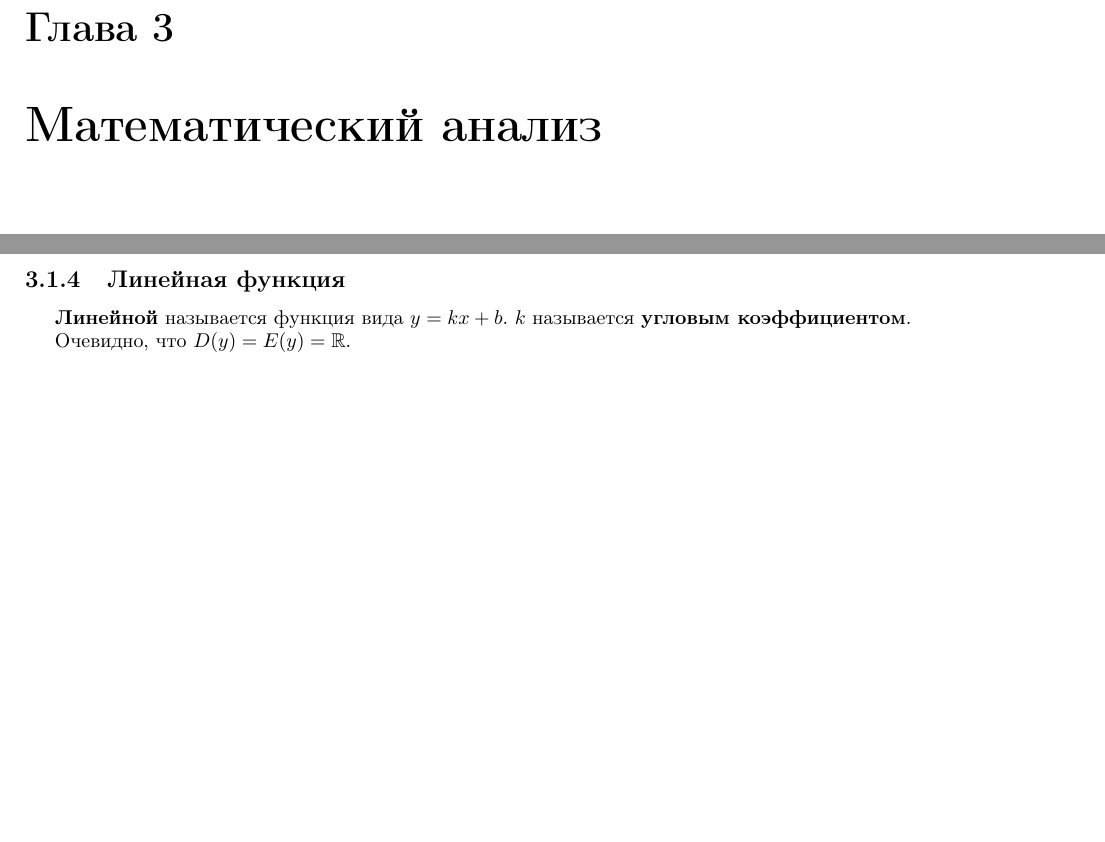
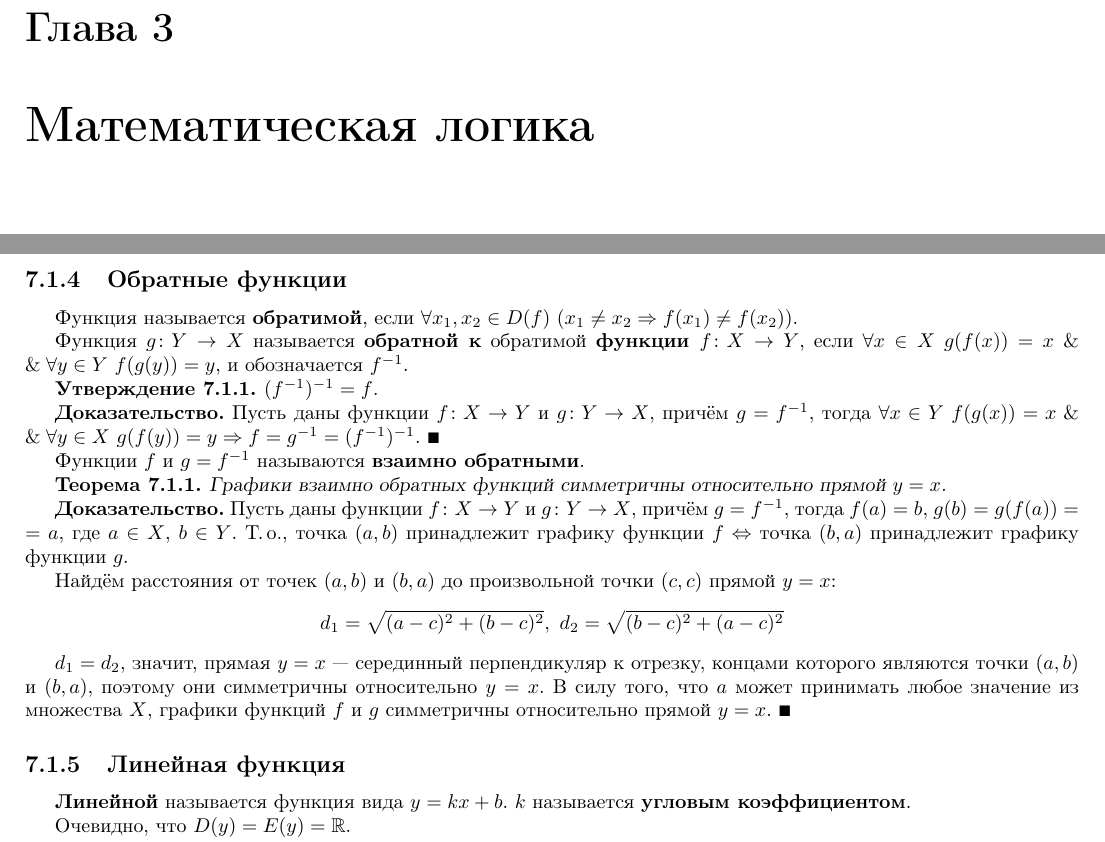
Before and after one commit to DrunkRussianGun/Math-book, a LaTeX document (math.tex, which reads School_course/Elementary_mathematics/functions/inverse_functions.tex): two parts of pages 12 and 15 of 110 before the commit and two parts of pages 14 and 24 of 110 after it, joined at a grey line, cut so that both start at the same text, the shorter picture padded with empty space. Compiled offline with pdfLaTeX.

Commit message:
Добавлены обратные функции

```diff
--- /dev/null
+++ b/School_course/Elementary_mathematics/functions/inverse_functions.tex
@@ -0,0 +1,31 @@
+\subsection{Обратные функции}
+\index{Функция!обратимая} Функция называется \textbf{обратимой}, если $\forall x_1, x_2 \in D(f) \ (x_1 \neq x_2 \Rightarrow f(x_1) \neq f(x_2))$.
+
+\index{Функция!обратная} Функция~$g \colon Y \to X$ называется \textbf{обратной к} обратимой \textbf{функции~$f \colon X \to Y$}, если $\forall x \in X \ g(f(x)) = x \opbr\lAnd \forall y \in Y \ f(g(y)) = y$, и обозначается $f^{-1}$.
+
+\begin{statement}
+$(f^{-1})^{-1} = f$.
+\end{statement}
+\begin{proof}
+Пусть даны функции $f \colon X \to Y$ и $g \colon Y \to X$, причём $g = f^{-1}$, тогда
+$\forall x \in Y \ f(g(x)) = x \opbr\lAnd \forall y \in X \ g(f(y)) = y \Rightarrow f = g^{-1} = (f^{-1})^{-1}$.
+\end{proof}
+
+Функции $f$ и $g = f^{-1}$ называются \textbf{взаимно обратными}.
+
+\begin{theorem}
+Графики взаимно обратных функций симметричны относительно прямой~$y = x$.
+\end{theorem}
+\begin{proof}
+Пусть даны функции $f \colon X \to Y$ и $g \colon Y \to X$, причём $g = f^{-1}$, тогда $f(a) = b$, $g(b) \opbr= g(f(a)) \opbr= a$, где $a \in X$, $b \in Y$.
+Т.\,о., точка~$(a, b)$ принадлежит графику функции~$f$ $\Leftrightarrow$ точка~$(b, a)$ принадлежит графику функции~$g$.
+
+Найдём расстояния от точек~$(a, b)$ и $(b, a)$ до произвольной точки~$(c, c)$ прямой~$y = x$:
+\begin{equation*}
+d_1 = \sqrt{(a - c)^2 + (b - c)^2}, \
+d_2 = \sqrt{(b - c)^2 + (a - c)^2}
+\end{equation*}
+
+$d_1 = d_2$, значит, прямая~$y = x$~--- серединный перпендикуляр к отрезку, концами которого являются точки $(a, b)$ и $(b, a)$, поэтому они симметричны относительно $y = x$.
+В силу того, что $a$ может принимать любое значение из множества~$X$, графики функций $f$ и $g$ симметричны относительно прямой~$y = x$.
+\end{proof}
--- a/math.tex
+++ b/math.tex
@@ -37,3 +40,2 @@
 \chapter{Комбинаторика}
 \input{School_course/Combinatorics/elements_of_combinatorics}
-\chapter{Математический анализ}
```
Also changed, not shown: intro.tex (+3 -3 lines), School_course/Arithmetic/progressions.tex (renamed from School_course/Calculus/progressions.tex), School_course/Arithmetic/progressions/arithmetic_progression.tex (renamed from School_course/Calculus/progressions/arithmetic_progression.tex), School_course/Arithmetic/progressions/geometric_progression.tex (renamed from School_course/Calculus/progressions/geometric_progression.tex), School_course/Elementary_mathematics/functions.tex (renamed from School_course/Calculus/functions.tex), School_course/Elementary_mathematics/functions/bounded_functions.tex (renamed from School_course/Calculus/functions/bounded_functions.tex), School_course/Elementary_mathematics/functions/even_and_odd_functions.tex (renamed from School_course/Calculus/functions/even_and_odd_functions.tex), School_course/Elementary_mathematics/functions/increasing_and_decreasing_functions.tex (renamed from School_course/Calculus/functions/increasing_and_decreasing_functions.tex), School_course/Elementary_mathematics/functions/linear_function.tex (renamed from School_course/Calculus/functions/linear_function.tex), School_course/Elementary_mathematics/functions/quadratic_function.tex (renamed from School_course/Calculus/functions/quadratic_function.tex), School_course/Elementary_mathematics/functions/rational_function.tex (renamed from School_course/Calculus/functions/rational_function.tex), math.pdf, math.tex (22 more changed lines).
